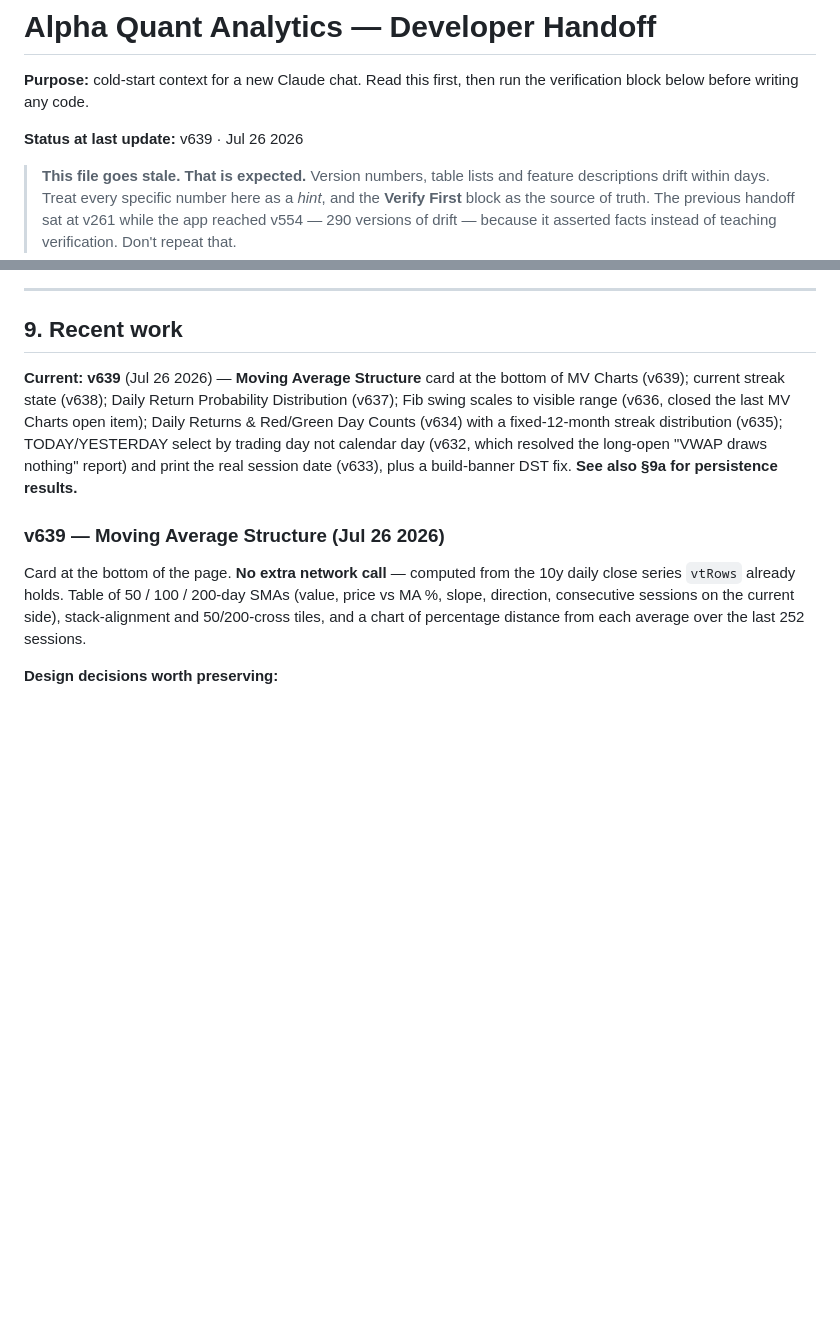
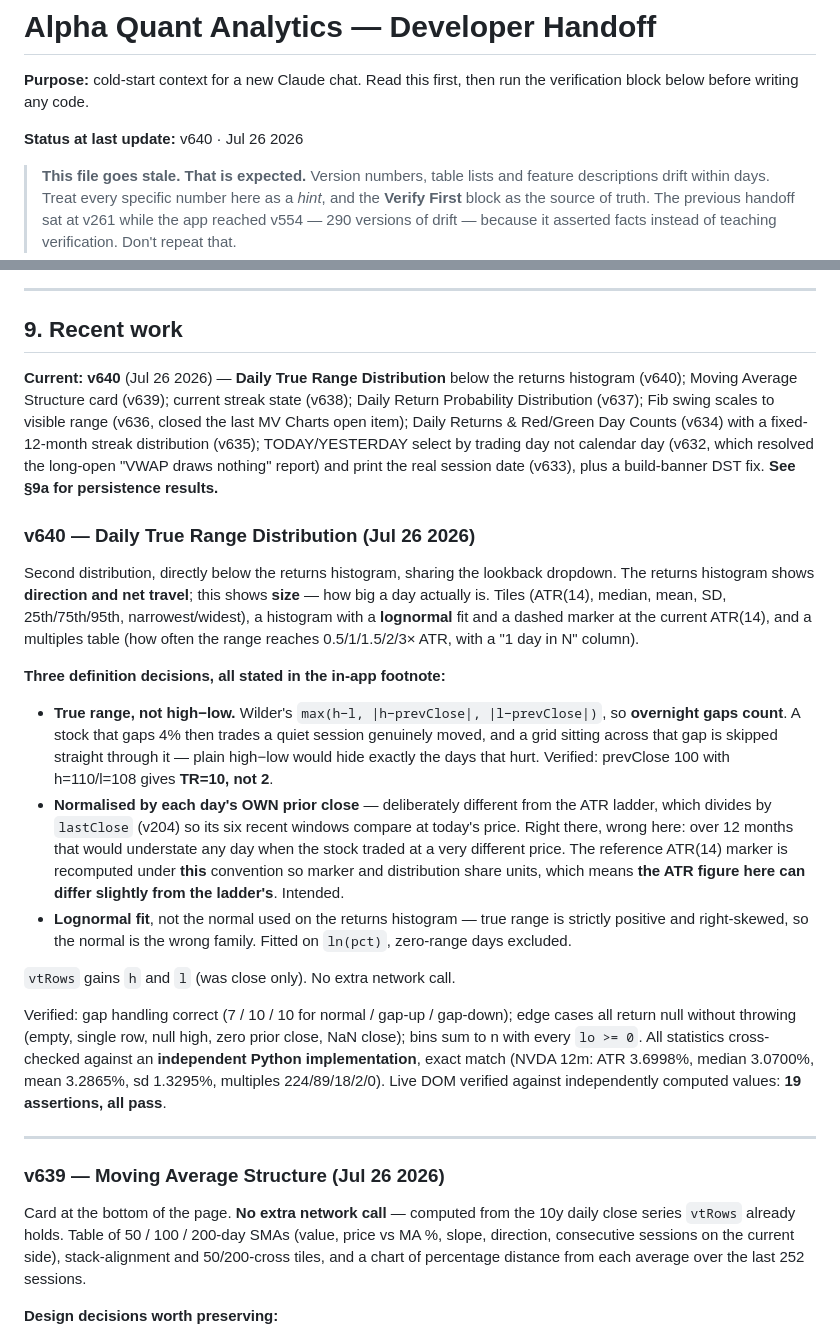
Before and after one commit to alcharles1980-design/alpha-quant-analytics, a Markdown page: CLAUDE.md, 2 parts joined by grey strips. Drawn GitHub-style; blank space fills up the shorter version.

Commit message:
docs: v640 write-up — Daily True Range Distribution
Records the three definition decisions: true range (gaps count) over high-low,
per-day normalisation deliberately differing from the ATR ladder's lastClose
convention and why, and a lognormal rather than normal reference curve.

```diff
--- a/CLAUDE.md
+++ b/CLAUDE.md
@@ -3,7 +3,7 @@
 **Purpose:** cold-start context for a new Claude chat. Read this first, then run the
 verification block below before writing any code.
 
-**Status at last update:** v639 · Jul 26 2026
+**Status at last update:** v640 · Jul 26 2026
 
 > **This file goes stale. That is expected.** Version numbers, table lists and
 > feature descriptions drift within days. Treat every specific number here as a
@@ -602,12 +602,44 @@ this connection-pool budget (§5.2b) anything on a 5-minute timer deserves to be
 
 ## 9. Recent work
 
-**Current: v639** (Jul 26 2026) — **Moving Average Structure** card at the bottom of MV Charts (v639);
-current streak state (v638); Daily Return Probability Distribution (v637); Fib swing scales to visible
-range (v636, closed the last MV Charts open item); Daily Returns & Red/Green Day Counts (v634) with a
-fixed-12-month streak distribution (v635); TODAY/YESTERDAY select by trading day not calendar day
-(v632, which resolved the long-open "VWAP draws nothing" report) and print the real session date
-(v633), plus a build-banner DST fix. **See also §9a for persistence results.**
+**Current: v640** (Jul 26 2026) — **Daily True Range Distribution** below the returns histogram (v640);
+Moving Average Structure card (v639); current streak state (v638); Daily Return Probability
+Distribution (v637); Fib swing scales to visible range (v636, closed the last MV Charts open item);
+Daily Returns & Red/Green Day Counts (v634) with a fixed-12-month streak distribution (v635);
+TODAY/YESTERDAY select by trading day not calendar day (v632, which resolved the long-open "VWAP draws
+nothing" report) and print the real session date (v633), plus a build-banner DST fix. **See §9a for
+persistence results.**
+
+### v640 — Daily True Range Distribution (Jul 26 2026)
+
+Second distribution, directly below the returns histogram, sharing the lookback dropdown. The returns
+histogram shows **direction and net travel**; this shows **size** — how big a day actually is. Tiles
+(ATR(14), median, mean, SD, 25th/75th/95th, narrowest/widest), a histogram with a **lognormal** fit and
+a dashed marker at the current ATR(14), and a multiples table (how often the range reaches
+0.5/1/1.5/2/3× ATR, with a "1 day in N" column).
+
+**Three definition decisions, all stated in the in-app footnote:**
+- **True range, not high−low.** Wilder's `max(h−l, |h−prevClose|, |l−prevClose|)`, so **overnight gaps
+  count**. A stock that gaps 4% then trades a quiet session genuinely moved, and a grid sitting across
+  that gap is skipped straight through it — plain high−low would hide exactly the days that hurt.
+  Verified: prevClose 100 with h=110/l=108 gives **TR=10, not 2**.
+- **Normalised by each day's OWN prior close** — deliberately different from the ATR ladder, which
+  divides by `lastClose` (v204) so its six recent windows compare at today's price. Right there, wrong
+  here: over 12 months that would understate any day when the stock traded at a very different price.
+  The reference ATR(14) marker is recomputed under **this** convention so marker and distribution share
+  units, which means **the ATR figure here can differ slightly from the ladder's**. Intended.
+- **Lognormal fit**, not the normal used on the returns histogram — true range is strictly positive and
+  right-skewed, so the normal is the wrong family. Fitted on `ln(pct)`, zero-range days excluded.
+
+`vtRows` gains `h` and `l` (was close only). No extra network call.
+
+Verified: gap handling correct (7 / 10 / 10 for normal / gap-up / gap-down); edge cases all return null
+without throwing (empty, single row, null high, zero prior close, NaN close); bins sum to n with every
+`lo >= 0`. All statistics cross-checked against an **independent Python implementation**, exact match
+(NVDA 12m: ATR 3.6998%, median 3.0700%, mean 3.2865%, sd 1.3295%, multiples 224/89/18/2/0). Live DOM
+verified against independently computed values: **19 assertions, all pass**.
+
+---
 
 ### v639 — Moving Average Structure (Jul 26 2026)
 
```
